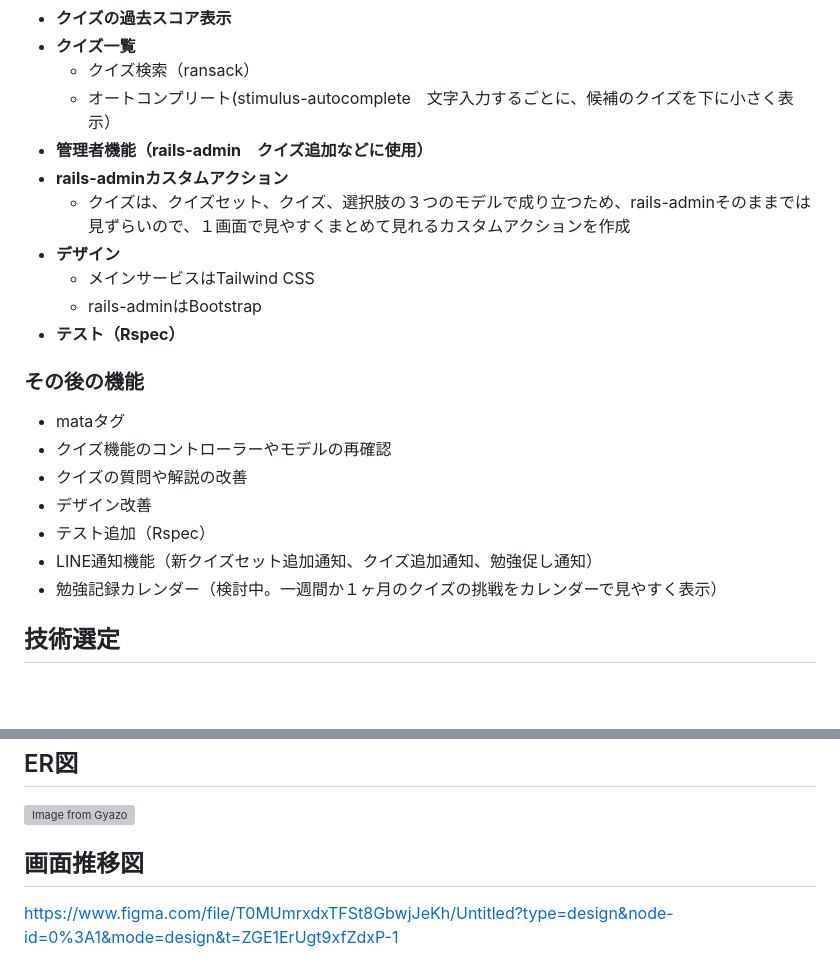
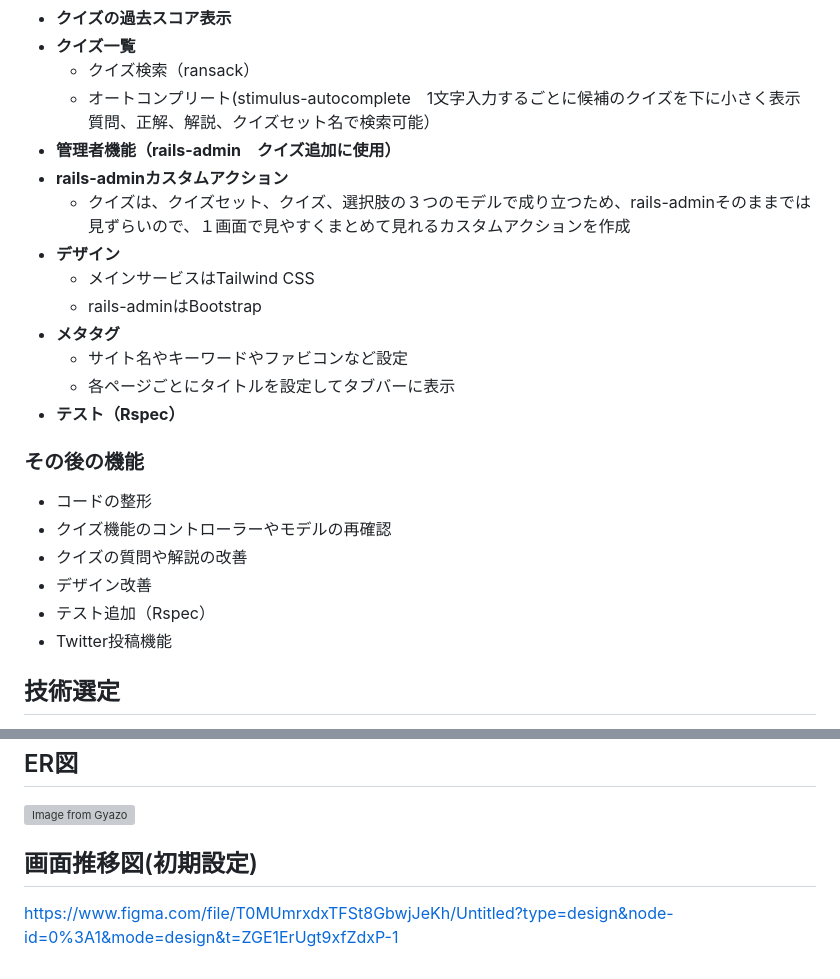
Before and after one commit to Yuuya-n4/Quiz_DrugIngredients, a Markdown page: README.md, 2 parts joined by grey strips. Drawn GitHub-style; blank space fills up the shorter version; grey boxes are pictures that could not be loaded.

Commit message:
README.md機能追記

```diff
--- a/README.md
+++ b/README.md
@@ -41,23 +41,26 @@ https://www.quiz-drugingredients.com/
 - **クイズの過去スコア表示**
 - **クイズ一覧**
     - クイズ検索（ransack）
-    - オートコンプリート(stimulus-autocomplete　文字入力するごとに、候補のクイズを下に小さく表示）
-- **管理者機能（rails-admin　クイズ追加などに使用）**
+    - オートコンプリート(stimulus-autocomplete　1文字入力するごとに候補のクイズを下に小さく表示　質問、正解、解説、クイズセット名で検索可能）
+- **管理者機能（rails-admin　クイズ追加に使用）**
 - **rails-adminカスタムアクション**
     - クイズは、クイズセット、クイズ、選択肢の３つのモデルで成り立つため、rails-adminそのままでは見ずらいので、１画面で見やすくまとめて見れるカスタムアクションを作成
 - **デザイン**
     - メインサービスはTailwind CSS
     - rails-adminはBootstrap
+- **メタタグ**
+    - サイト名やキーワードやファビコンなど設定
+    - 各ページごとにタイトルを設定してタブバーに表示
 - **テスト（Rspec）**
 
 ### その後の機能
-- mataタグ
+- コードの整形
 - クイズ機能のコントローラーやモデルの再確認
 - クイズの質問や解説の改善
 - デザイン改善
 - テスト追加（Rspec）
-- LINE通知機能（新クイズセット追加通知、クイズ追加通知、勉強促し通知）
-- 勉強記録カレンダー（検討中。一週間か１ヶ月のクイズの挑戦をカレンダーで見やすく表示）
+- Twitter投稿機能
+
 
 
 ## 技術選定
@@ -77,5 +80,5 @@ https://www.quiz-drugingredients.com/
 ## ER図
 [![Image from Gyazo](https://i.gyazo.com/99cfcdfa8acd9f356a2ec61dc09f252c.png)](https://gyazo.com/99cfcdfa8acd9f356a2ec61dc09f252c)
 
-## 画面推移図
+## 画面推移図(初期設定)
 https://www.figma.com/file/T0MUmrxdxTFSt8GbwjJeKh/Untitled?type=design&node-id=0%3A1&mode=design&t=ZGE1ErUgt9xfZdxP-1
```
